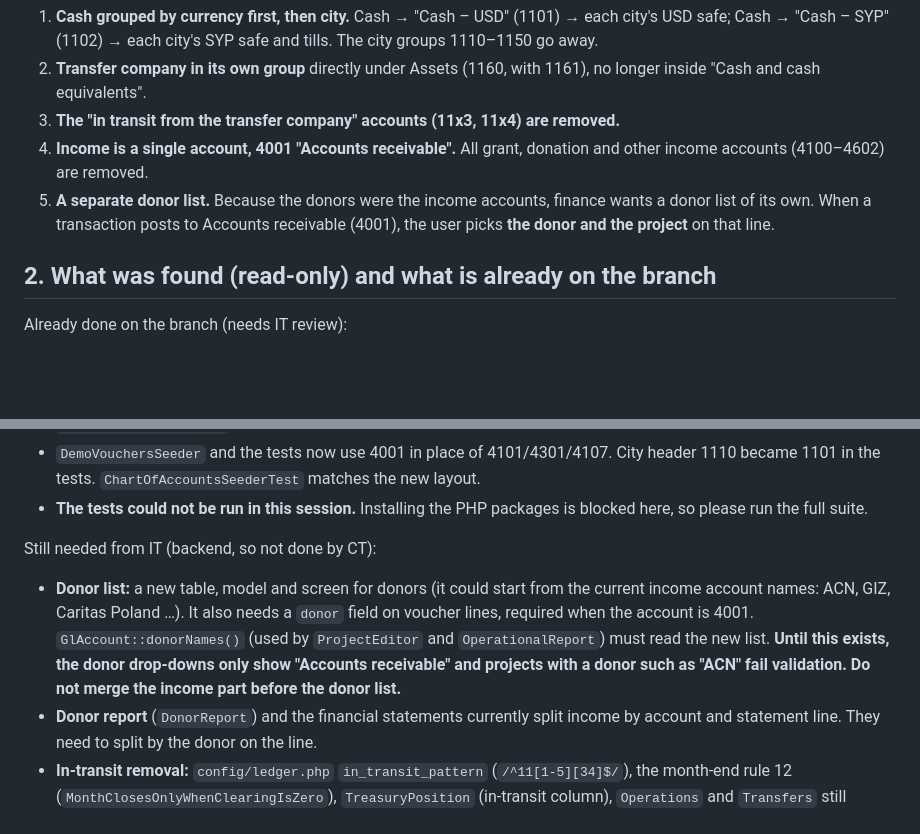
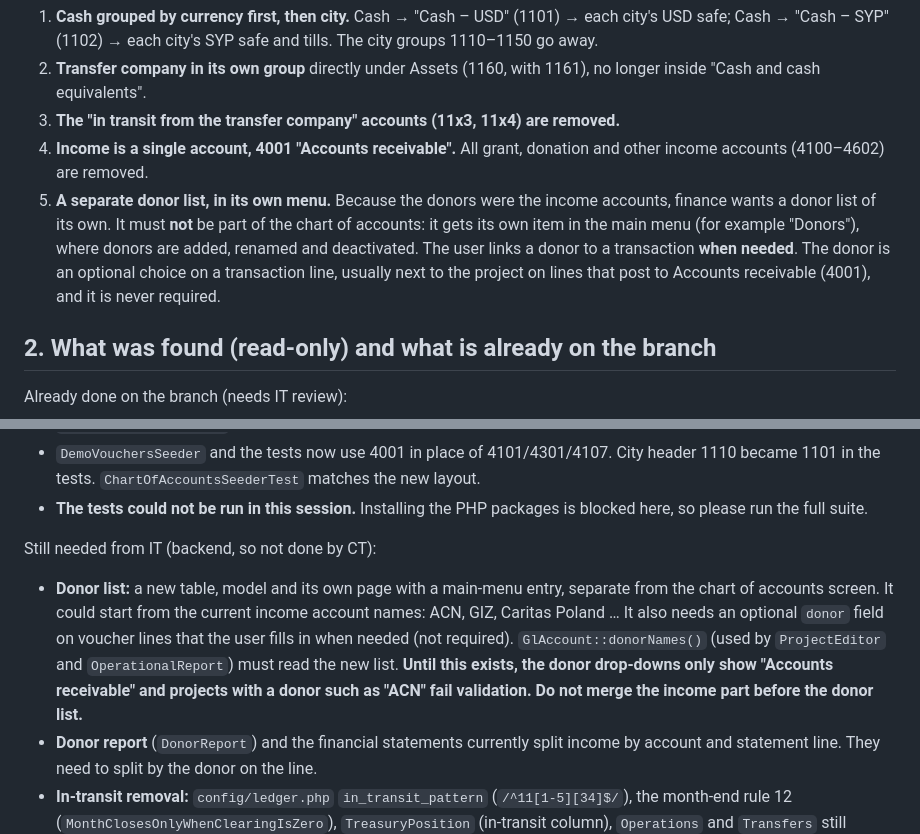
Before and after one commit to HopeITs/hc_financial_website, a Markdown page: it-requests/2026-11-13-chart-of-accounts-and-donor-list.md, 2 parts joined by grey strips. GitHub-like rendering; blank space fills up the shorter version.

Commit message:
ct: IT request - donor list in its own menu, optional link on transactions
Co-Authored-By: Claude Opus 5.5 <noreply@anthropic.com>
Claude-Session: https://claude.ai/code/session_017PyN171ZVawmmLCiMnSb4n

```diff
--- a/it-requests/2026-11-13-chart-of-accounts-and-donor-list.md
+++ b/it-requests/2026-11-13-chart-of-accounts-and-donor-list.md
@@ -17,7 +17,7 @@ Finance wants the chart of accounts reorganised:
 2. **Transfer company in its own group** directly under Assets (1160, with 1161), no longer inside "Cash and cash equivalents".
 3. **The "in transit from the transfer company" accounts (11x3, 11x4) are removed.**
 4. **Income is a single account, 4001 "Accounts receivable".** All grant, donation and other income accounts (4100–4602) are removed.
-5. **A separate donor list.** Because the donors were the income accounts, finance wants a donor list of its own. When a transaction posts to Accounts receivable (4001), the user picks **the donor and the project** on that line.
+5. **A separate donor list, in its own menu.** Because the donors were the income accounts, finance wants a donor list of its own. It must **not** be part of the chart of accounts: it gets its own item in the main menu (for example "Donors"), where donors are added, renamed and deactivated. The user links a donor to a transaction **when needed**. The donor is an optional choice on a transaction line, usually next to the project on lines that post to Accounts receivable (4001), and it is never required.
 
 ## 2. What was found (read-only) and what is already on the branch
 
@@ -29,7 +29,7 @@ Already done on the branch (needs IT review):
 - **The tests could not be run in this session.** Installing the PHP packages is blocked here, so please run the full suite.
 
 Still needed from IT (backend, so not done by CT):
-- **Donor list:** a new table, model and screen for donors (it could start from the current income account names: ACN, GIZ, Caritas Poland …). It also needs a `donor` field on voucher lines, required when the account is 4001. `GlAccount::donorNames()` (used by `ProjectEditor` and `OperationalReport`) must read the new list. **Until this exists, the donor drop-downs only show "Accounts receivable" and projects with a donor such as "ACN" fail validation. Do not merge the income part before the donor list.**
+- **Donor list:** a new table, model and its own page with a main-menu entry, separate from the chart of accounts screen. It could start from the current income account names: ACN, GIZ, Caritas Poland … It also needs an optional `donor` field on voucher lines that the user fills in when needed (not required). `GlAccount::donorNames()` (used by `ProjectEditor` and `OperationalReport`) must read the new list. **Until this exists, the donor drop-downs only show "Accounts receivable" and projects with a donor such as "ACN" fail validation. Do not merge the income part before the donor list.**
 - **Donor report** (`DonorReport`) and the financial statements currently split income by account and statement line. They need to split by the donor on the line.
 - **In-transit removal:** `config/ledger.php` `in_transit_pattern` (`/^11[1-5][34]$/`), the month-end rule 12 (`MonthClosesOnlyWhenClearingIsZero`), `TreasuryPosition` (in-transit column), `Operations` and `Transfers` still expect these accounts. Decide whether to remove that logic.
 - Tests that still use in-transit accounts or the removed income account 4501 need IT's decision: `TreasuryPositionTest` (1113/1114), `TransfersTest` (1113), `ApprovalAmendAccountAndCloseRulesTest` (rule 12 uses 1113), `OperationsTest` ("asks for the center", uses 4501), `BridgePagesTest` / `lang/*/bridge.php` ("Income account 4101 to 4602").
```
